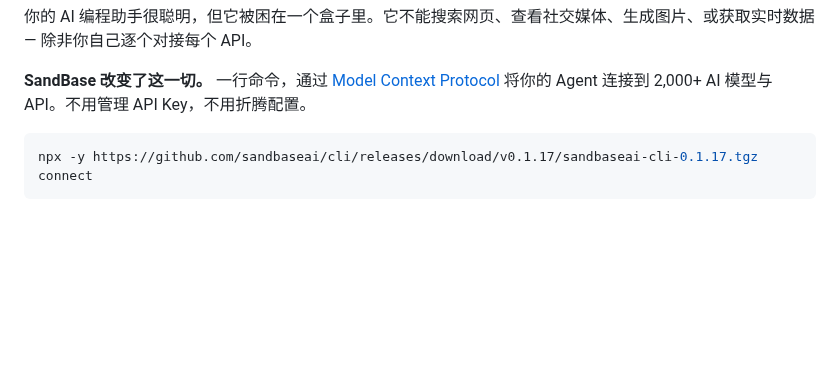
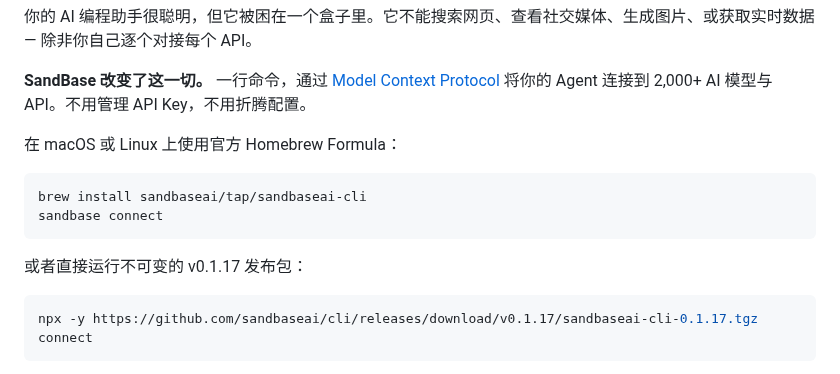
Before and after one commit to sandbaseai/cli, a Markdown page: README.zh-CN.md, the part around one of its changes. GitHub-like rendering; blank space fills up the shorter version.

````diff
--- a/README.zh-CN.md
+++ b/README.zh-CN.md
@@ -26,6 +26,15 @@
 
 **SandBase 改变了这一切。** 一行命令，通过 [Model Context Protocol](https://modelcontextprotocol.io) 将你的 Agent 连接到 2,000+ AI 模型与 API。不用管理 API Key，不用折腾配置。
 
+在 macOS 或 Linux 上使用官方 Homebrew Formula：
+
+```sh
+brew install sandbaseai/tap/sandbaseai-cli
+sandbase connect
+```
+
+或者直接运行不可变的 v0.1.17 发布包：
+
 ```sh
 npx -y https://github.com/sandbaseai/cli/releases/download/v0.1.17/sandbaseai-cli-0.1.17.tgz connect
 ```
````
Also changed, not shown: other parts of README.zh-CN.md (+13 -64 lines).
